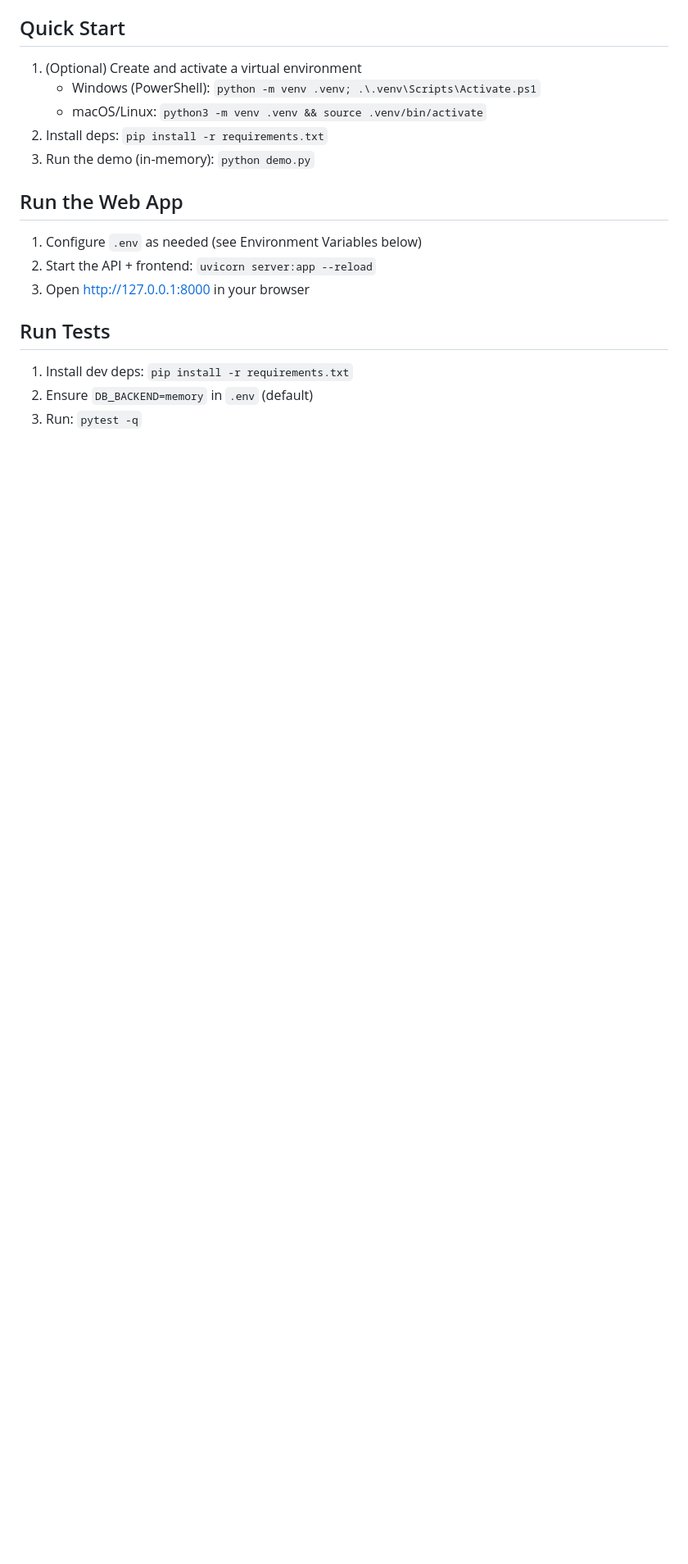
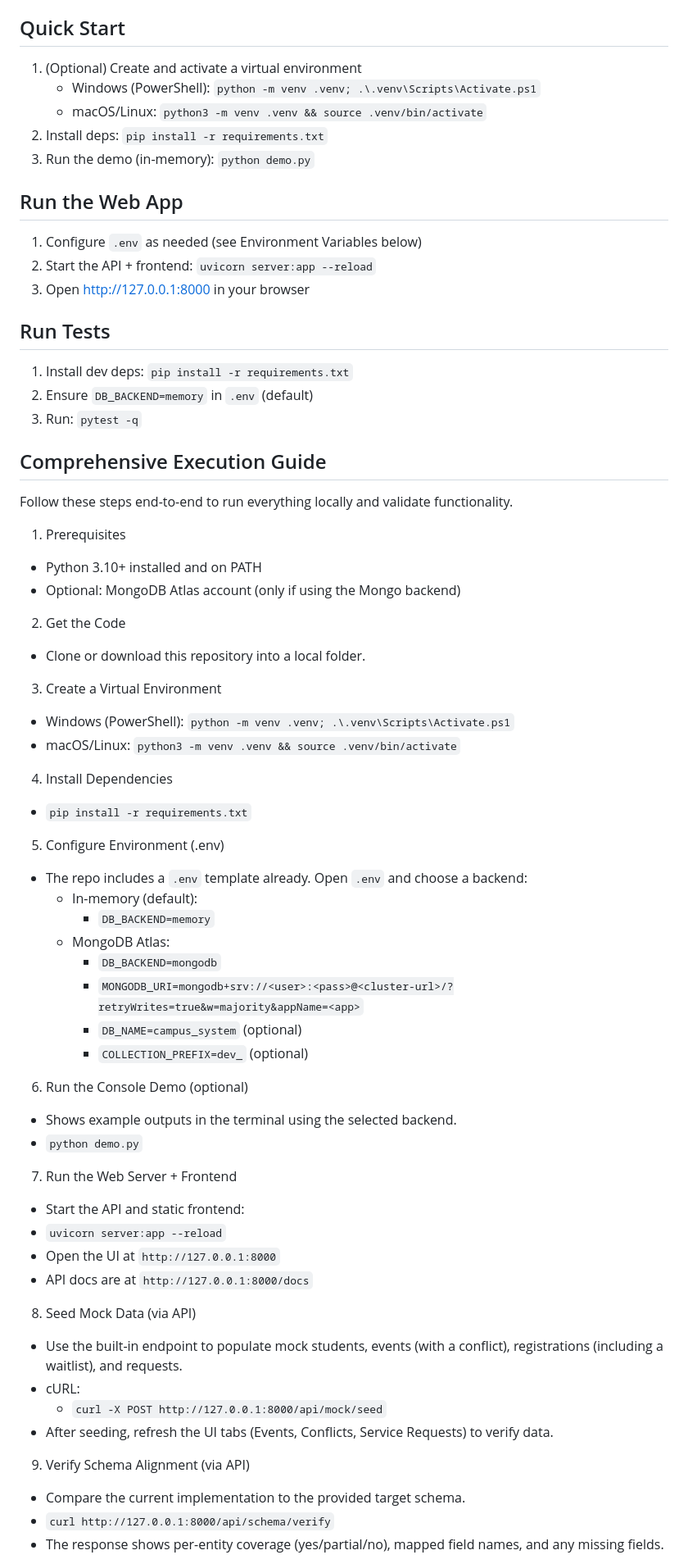
Before and after one commit to sathwikNARKEDimilli29/CampusApp, a Markdown page: README.md, the part around the change printed below. Shown: that part at 82% size. Drawn GitHub-style; blank space fills up the shorter version.

```diff
--- a/README.md
+++ b/README.md
@@ -43,3 +43,52 @@ Small, documented Python module and demo for managing campus events, student reg
 2. Ensure `DB_BACKEND=memory` in `.env` (default)
 3. Run: `pytest -q`
 
+## Comprehensive Execution Guide
+
+Follow these steps end-to-end to run everything locally and validate functionality.
+
+1) Prerequisites
+- Python 3.10+ installed and on PATH
+- Optional: MongoDB Atlas account (only if using the Mongo backend)
+
+2) Get the Code
+- Clone or download this repository into a local folder.
+
+3) Create a Virtual Environment
+- Windows (PowerShell): `python -m venv .venv; .\.venv\Scripts\Activate.ps1`
+- macOS/Linux: `python3 -m venv .venv && source .venv/bin/activate`
+
+4) Install Dependencies
+- `pip install -r requirements.txt`
+
+5) Configure Environment (.env)
+- The repo includes a `.env` template already. Open `.env` and choose a backend:
+  - In-memory (default):
+    - `DB_BACKEND=memory`
+  - MongoDB Atlas:
+    - `DB_BACKEND=mongodb`
+    - `MONGODB_URI=mongodb+srv://<user>:<pass>@<cluster-url>/?retryWrites=true&w=majority&appName=<app>`
+    - `DB_NAME=campus_system` (optional)
+    - `COLLECTION_PREFIX=dev_` (optional)
+
+6) Run the Console Demo (optional)
+- Shows example outputs in the terminal using the selected backend.
+- `python demo.py`
+
+7) Run the Web Server + Frontend
+- Start the API and static frontend:
+- `uvicorn server:app --reload`
+- Open the UI at `http://127.0.0.1:8000`
+- API docs are at `http://127.0.0.1:8000/docs`
+
+8) Seed Mock Data (via API)
+- Use the built-in endpoint to populate mock students, events (with a conflict), registrations (including a waitlist), and requests.
+- cURL:
+  - `curl -X POST http://127.0.0.1:8000/api/mock/seed`
+- After seeding, refresh the UI tabs (Events, Conflicts, Service Requests) to verify data.
+
+9) Verify Schema Alignment (via API)
+- Compare the current implementation to the provided target schema.
+- `curl http://127.0.0.1:8000/api/schema/verify`
+- The response shows per-entity coverage (yes/partial/no), mapped field names, and any missing fields.
+
```
Also changed, not shown: other parts of README.md (+20 -0 lines).
